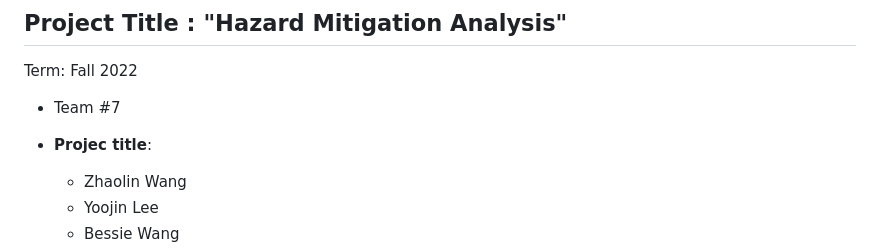
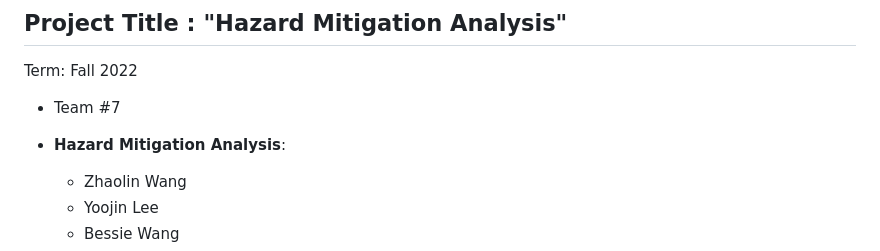
Before and after one commit to drakewang2000/ADS-Fall2023-Project2-ShinyApp-Group7, a Markdown page: README.md, the part around the change. GitHub-like rendering.

Commit message:
documentation updates

```diff
--- a/README.md
+++ b/README.md
@@ -21,7 +21,7 @@ The **learning goals** for this project is:
 Term: Fall 2022
 
 + Team #7
-+ **Projec title**:
++ **Hazard Mitigation Analysis**:
 	+ Zhaolin Wang
 	+ Yoojin Lee
 	+ Bessie Wang
```
